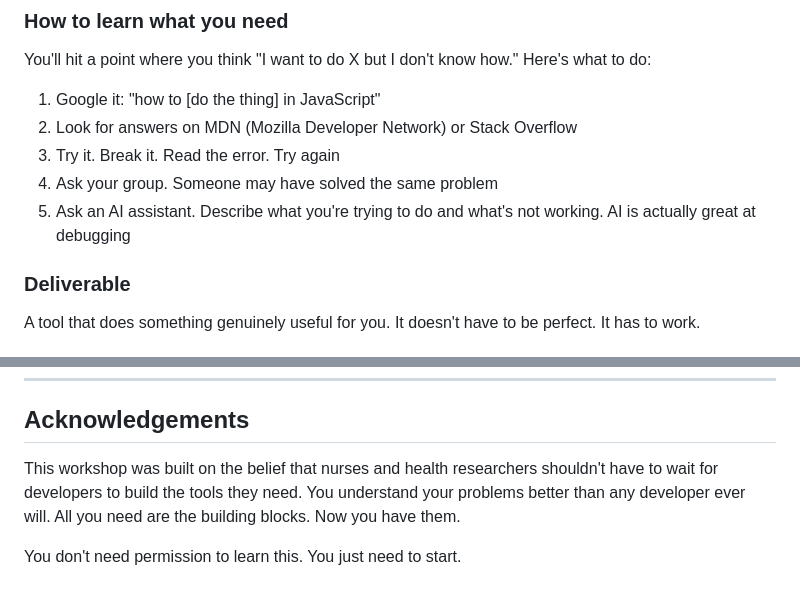
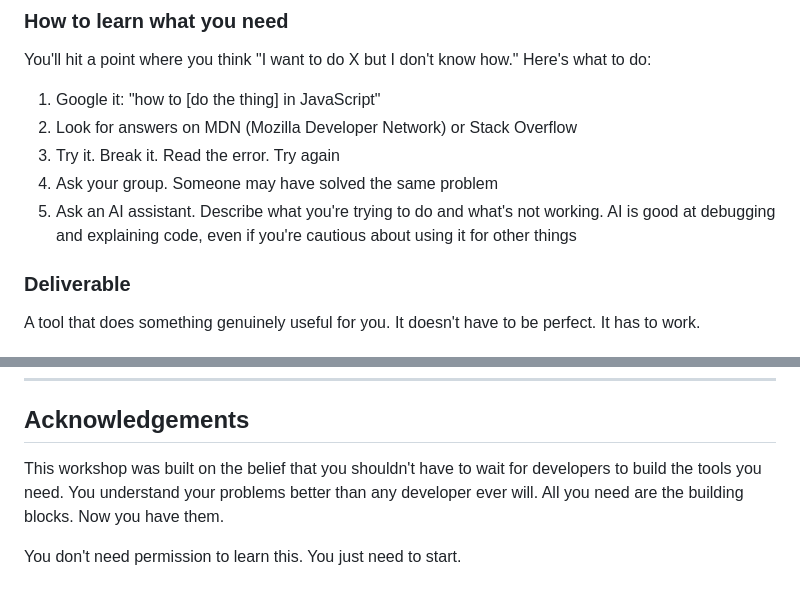
Before and after one commit to TessWonsiak/ReviewForge, a Markdown page: docs/WORKSHOP.md, 2 parts joined by grey strips. Drawn GitHub-style.

```diff
--- a/docs/WORKSHOP.md
+++ b/docs/WORKSHOP.md
@@ -246,7 +256,7 @@ You'll hit a point where you think "I want to do X but I don't know how." Here's
 2. Look for answers on MDN (Mozilla Developer Network) or Stack Overflow
 3. Try it. Break it. Read the error. Try again
 4. Ask your group. Someone may have solved the same problem
-5. Ask an AI assistant. Describe what you're trying to do and what's not working. AI is actually great at debugging
+5. Ask an AI assistant. Describe what you're trying to do and what's not working. AI is good at debugging and explaining code, even if you're cautious about using it for other things
 
 ### Deliverable
 A tool that does something genuinely useful for you. It doesn't have to be perfect. It has to work.
@@ -314,6 +324,6 @@ These are the same skills used to build every website and web app you've ever us
 
 ## Acknowledgements
 
-This workshop was built on the belief that nurses and health researchers shouldn't have to wait for developers to build the tools they need. You understand your problems better than any developer ever will. All you need are the building blocks. Now you have them.
+This workshop was built on the belief that you shouldn't have to wait for developers to build the tools you need. You understand your problems better than any developer ever will. All you need are the building blocks. Now you have them.
 
 You don't need permission to learn this. You just need to start.
```
Also changed, not shown: other parts of docs/WORKSHOP.md (+22 -12 lines).
